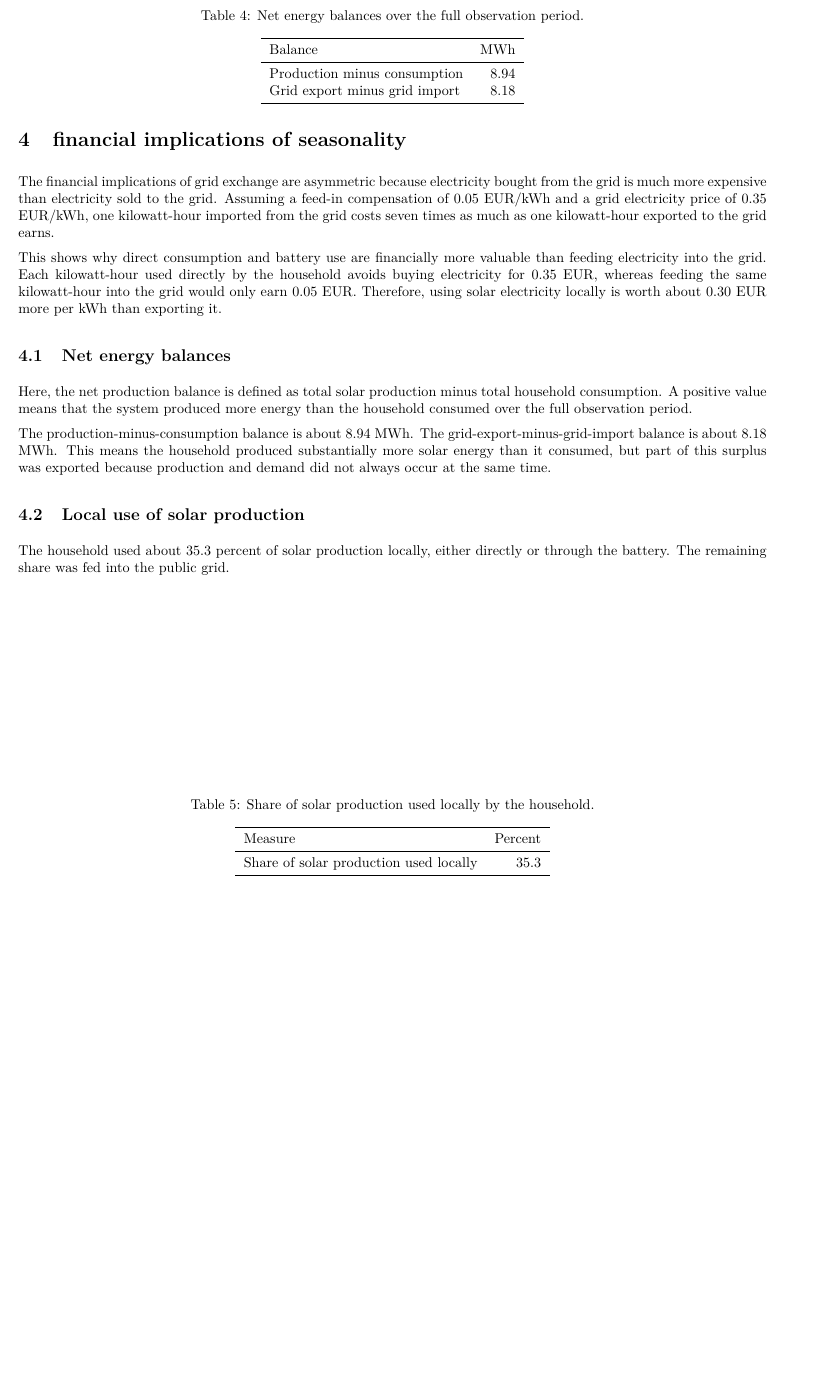
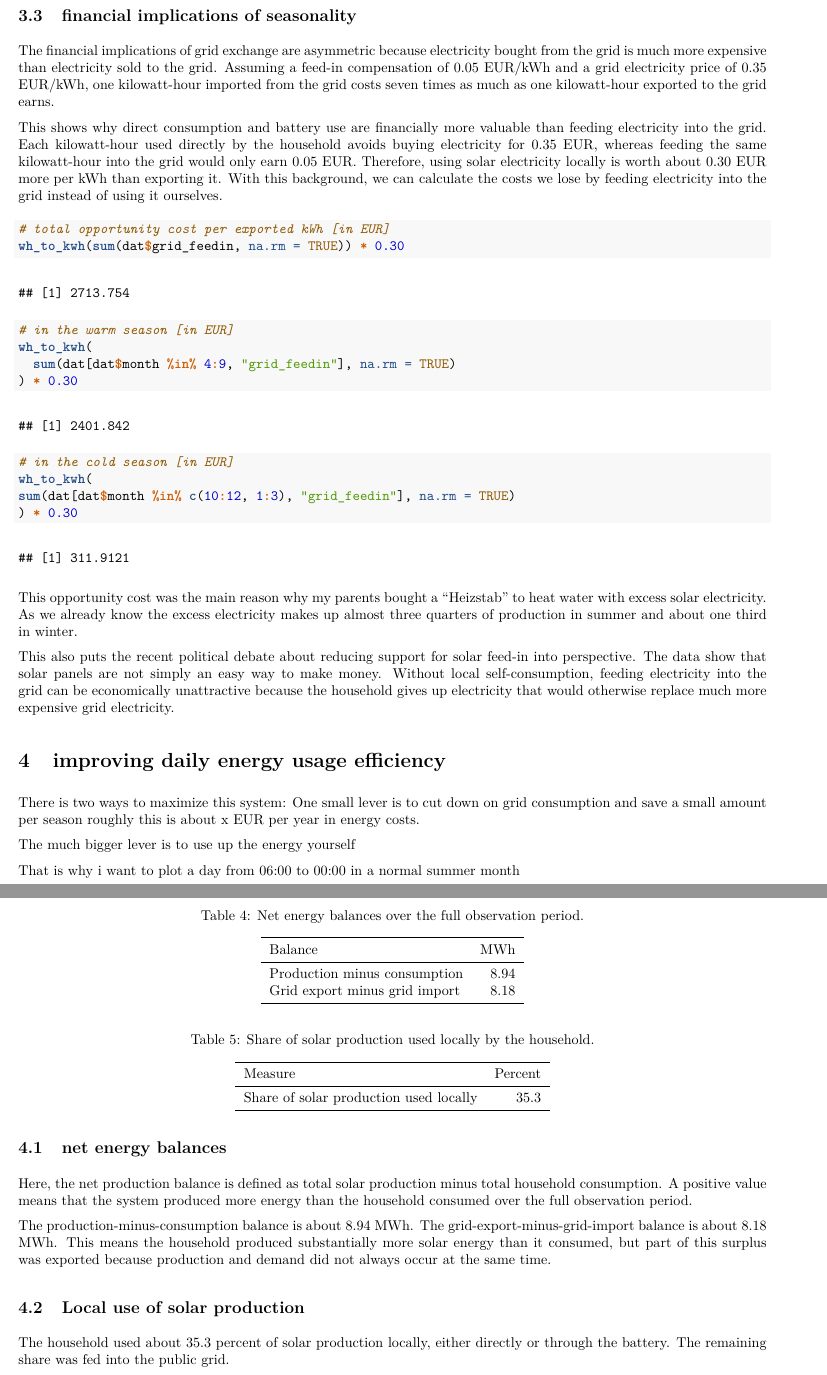
Before and after one commit to hschoss/solar-panels-r, an R Markdown document (descriptive-analysis.Rmd): part of page 6 of 6 before the commit and two parts of pages 6 and 7 of 7 after it, the two joined at a grey line, cut so that both start at the same text, the shorter picture padded with empty space. The pictures show the output file descriptive-analysis.pdf that the author committed with the source.

Commit message:
improving daily enery usage efficiency

````diff
--- a/descriptive-analysis.Rmd
+++ b/descriptive-analysis.Rmd
@@ -426,12 +448,12 @@
 \FloatBarrier
 
 
-# financial implications of seasonality
+## financial implications of seasonality
 
 The financial implications of grid exchange are asymmetric because electricity
 bought from the grid is much more expensive than electricity sold to the grid.
-Assuming a feed-in compensation of 0.05 EUR/kWh and a grid electricity price of
-0.35 EUR/kWh, one kilowatt-hour imported from the grid costs seven times as
+Assuming a feed-in compensation of 0.05 EUR/kWh and a grid electricity price
+of 0.35 EUR/kWh, one kilowatt-hour imported from the grid costs seven times as
 much as one kilowatt-hour exported to the grid earns.
 
 ```{r finance-by-season, echo=FALSE, results='asis', fig.pos='H'}
@@ -466,13 +492,55 @@
 )
 ```
 
-This shows why direct consumption and battery use are financially more valuable
-than feeding electricity into the grid. Each kilowatt-hour used directly by the
-household avoids buying electricity for 0.35 EUR, whereas feeding the same
-kilowatt-hour into the grid would only earn 0.05 EUR. Therefore, using solar
-electricity locally is worth about 0.30 EUR more per kWh than exporting it.
+This shows why direct consumption and battery use are financially more
+valuable than feeding electricity into the grid. Each kilowatt-hour used
+directly by the household avoids buying electricity for 0.35 EUR, whereas
+feeding the same kilowatt-hour into the grid would only earn 0.05 EUR.
+Therefore, using solar electricity locally is worth about 0.30 EUR more per kWh
+than exporting it. With this background, we can calculate the costs we lose
+by feeding electricity into the grid instead of using it ourselves.
 
-## Net energy balances
+```{r opportunity-cost}
+# total opportunity cost per exported kWh [in EUR]
+wh_to_kwh(sum(dat$grid_feedin, na.rm = TRUE)) * 0.30
+
+# in the warm season [in EUR]
+wh_to_kwh(
+  sum(dat[dat$month %in% 4:9, "grid_feedin"], na.rm = TRUE)
+) * 0.30
+
+# in the cold season [in EUR]
+wh_to_kwh(
+sum(dat[dat$month %in% c(10:12, 1:3), "grid_feedin"], na.rm = TRUE)
+) * 0.30
+```
+
+This opportunity cost was the main reason why my parents bought a "Heizstab"
+to heat water with excess solar electricity. As we already know the excess
+electricity makes up almost three quarters of production in summer and about
+one third in winter.
+
+This also puts the recent political debate about reducing support for solar
+feed-in into perspective. The data show that solar panels are not simply an
+easy way to make money. Without local self-consumption, feeding electricity
+into the grid can be economically unattractive because the household gives up
+electricity that would otherwise replace much more expensive grid electricity.
+
+
+# improving daily energy usage efficiency
+
+There is two ways to maximize this system:
+One small lever is to cut down on grid consumption and save  a small amount per season
+roughly
+this is about x EUR per year in energy costs.
+
+The much bigger lever is to use up the energy yourself
+
+That is why i want to plot a day from 06:00 to 00:00 in a normal summer month
+
+
+
+## net energy balances
 
 Here, the net production balance is defined as total solar production minus
 total household consumption. A positive value means that the system produced
````
Also changed, not shown: descriptive-analysis.pdf, descriptive-analysis.Rmd (86 more changed lines), 2 other files.
